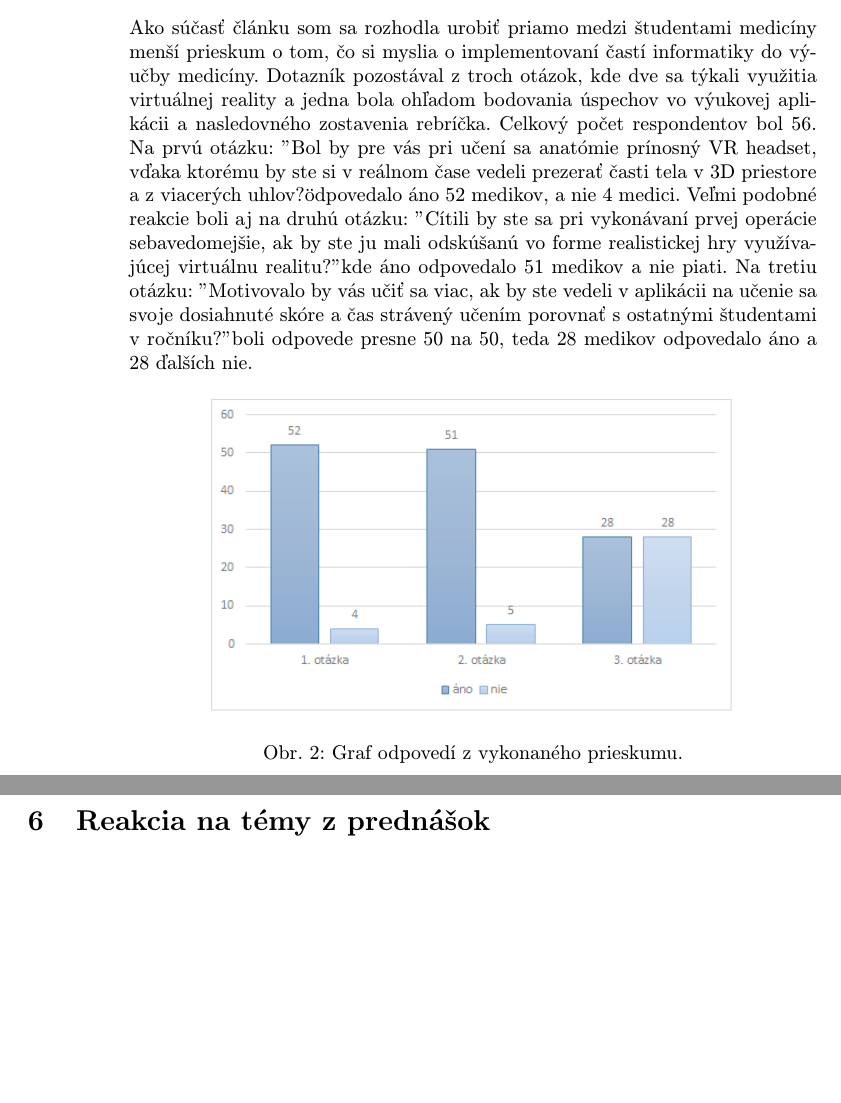
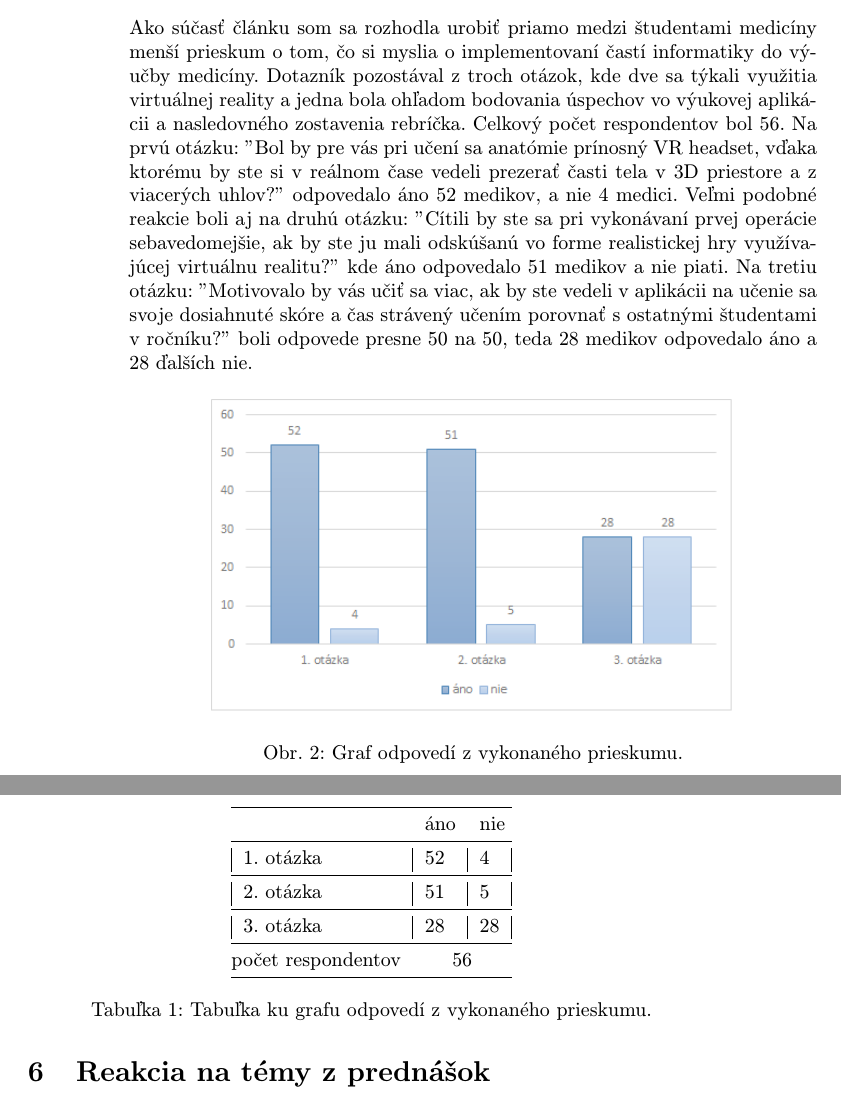
Before and after one commit to PetraMikova/clanok, a LaTeX paper (clanok.tex): two parts of pages 4 and 5 of 5 before the commit and two parts of pages 4 and 5 of 6 after it, joined at a grey line, cut so that both start at the same text, the shorter picture padded with empty space. Compiled offline with pdfLaTeX.

Commit message:
pridana tabulka

```diff
--- a/clanok.tex
+++ b/clanok.tex
@@ -6,6 +6,8 @@
 \usepackage{graphicx}
 \usepackage{url}
 \usepackage{hyperref}
+\usepackage{booktabs}
+
 
 \usepackage{cite}
 
@@ -76,7 +78,7 @@ V časti ~\ref{prvacast} sme si priblížili spôsob praktickej výučby medicí
 Využitie virtuálnej reality sa v poslednej dobe značne rozšírilo a simulátory sú čoraz realistickejšie. Používanie simulátorov sa vo vzdelávaní spája s pozitívnymi účinkami na vedomosti a zručnosti. Virtuálna realita v spojení so serióznou hrou vytvára umelé a manipulované prostredie a premieta interaktívne aspekty do reálneho života, takže medik vie trénovať operačné úkony bezpečne a efektívne. Profesionáli potrebujú vykonať určité množstvo procedúr, aby ich potom mohli vykonávať jednoznačne a korektne. Simulátor umožňuje tréning bez nátlaku a opakovanie úkonov toľkokrát, koľko je pre daného medika potrebné. Je praktický a vyhýbame sa rizikám, ktoré môžu nastať pri vykonávaní úkonov na reálnom pacientovi, čo je pohodlnejšie ako pre medika, tak aj pre pacientov. \cite{DUARTE2020254}
 
 \section{Prieskum} \label{prieskum}
-Ako súčasť článku som sa rozhodla urobiť priamo medzi študentami medicíny menší prieskum o tom, čo si myslia o implementovaní častí informatiky do výučby medicíny. Dotazník pozostával z troch otázok, kde dve sa týkali využitia virtuálnej reality a jedna bola ohľadom bodovania úspechov vo výukovej aplikácii a nasledovného zostavenia rebríčka. Celkový počet respondentov bol 56. Na prvú otázku: "Bol by pre vás pri učení sa anatómie prínosný VR headset, vďaka ktorému by ste si v reálnom čase vedeli prezerať časti tela v 3D priestore a z viacerých uhlov?" odpovedalo áno 52 medikov, a nie 4 medici. Veľmi podobné reakcie boli aj na druhú otázku: "Cítili by ste sa pri vykonávaní prvej operácie sebavedomejšie, ak by ste ju mali odskúšanú vo forme realistickej hry využívajúcej virtuálnu realitu?" kde áno odpovedalo 51 medikov a nie piati. Na tretiu otázku: "Motivovalo by vás učiť sa viac, ak by ste vedeli v aplikácii na učenie sa svoje dosiahnuté skóre a čas strávený učením porovnať s ostatnými študentami v ročníku?" boli odpovede presne 50 na 50, teda 28 medikov odpovedalo áno a 28 ďalších nie.
+Ako súčasť článku som sa rozhodla urobiť priamo medzi študentami medicíny menší prieskum o tom, čo si myslia o implementovaní častí informatiky do výučby medicíny. Dotazník pozostával z troch otázok, kde dve sa týkali využitia virtuálnej reality a jedna bola ohľadom bodovania úspechov vo výukovej aplikácii a nasledovného zostavenia rebríčka. Celkový počet respondentov bol 56. Na prvú otázku: "Bol by pre vás pri učení sa anatómie prínosný VR headset, vďaka ktorému by ste si v reálnom čase vedeli prezerať časti tela v 3D priestore a z viacerých uhlov?'' odpovedalo áno 52 medikov, a nie 4 medici. Veľmi podobné reakcie boli aj na druhú otázku: "Cítili by ste sa pri vykonávaní prvej operácie sebavedomejšie, ak by ste ju mali odskúšanú vo forme realistickej hry využívajúcej virtuálnu realitu?'' kde áno odpovedalo 51 medikov a nie piati. Na tretiu otázku: "Motivovalo by vás učiť sa viac, ak by ste vedeli v aplikácii na učenie sa svoje dosiahnuté skóre a čas strávený učením porovnať s ostatnými študentami v ročníku?'' boli odpovede presne 50 na 50, teda 28 medikov odpovedalo áno a 28 ďalších nie.
 
 \begin{figure*}[tbh]
 \centering
@@ -84,6 +86,20 @@ Ako súčasť článku som sa rozhodla urobiť priamo medzi študentami medicín
 \caption{Graf odpovedí z vykonaného prieskumu.}
 \label{graf}
 \end{figure*}
+
+
+\begin{table}[]
+\centering
+\begin{tabular}{@{}lll@{}}
+\toprule
+                                & áno                     & nie                     \\ \midrule
+\multicolumn{1}{|l|}{1. otázka} & \multicolumn{1}{l|}{52} & \multicolumn{1}{l|}{4}  \\ \midrule
+\multicolumn{1}{|l|}{2. otázka} & \multicolumn{1}{l|}{51} & \multicolumn{1}{l|}{5}  \\ \midrule
+\multicolumn{1}{|l|}{3. otázka} & \multicolumn{1}{l|}{28} & \multicolumn{1}{l|}{28} \\ \midrule
+počet respondentov              & \multicolumn{2}{c}{56}                            \\ \bottomrule
+\end{tabular}
+\caption{Tabuľka ku grafu odpovedí z vykonaného prieskumu.}
+\end{table}
 
 \section{Reakcia na témy z prednášok} \label{prednasky}
 
```
Also changed, not shown: clanok.pdf, 1 other file.
